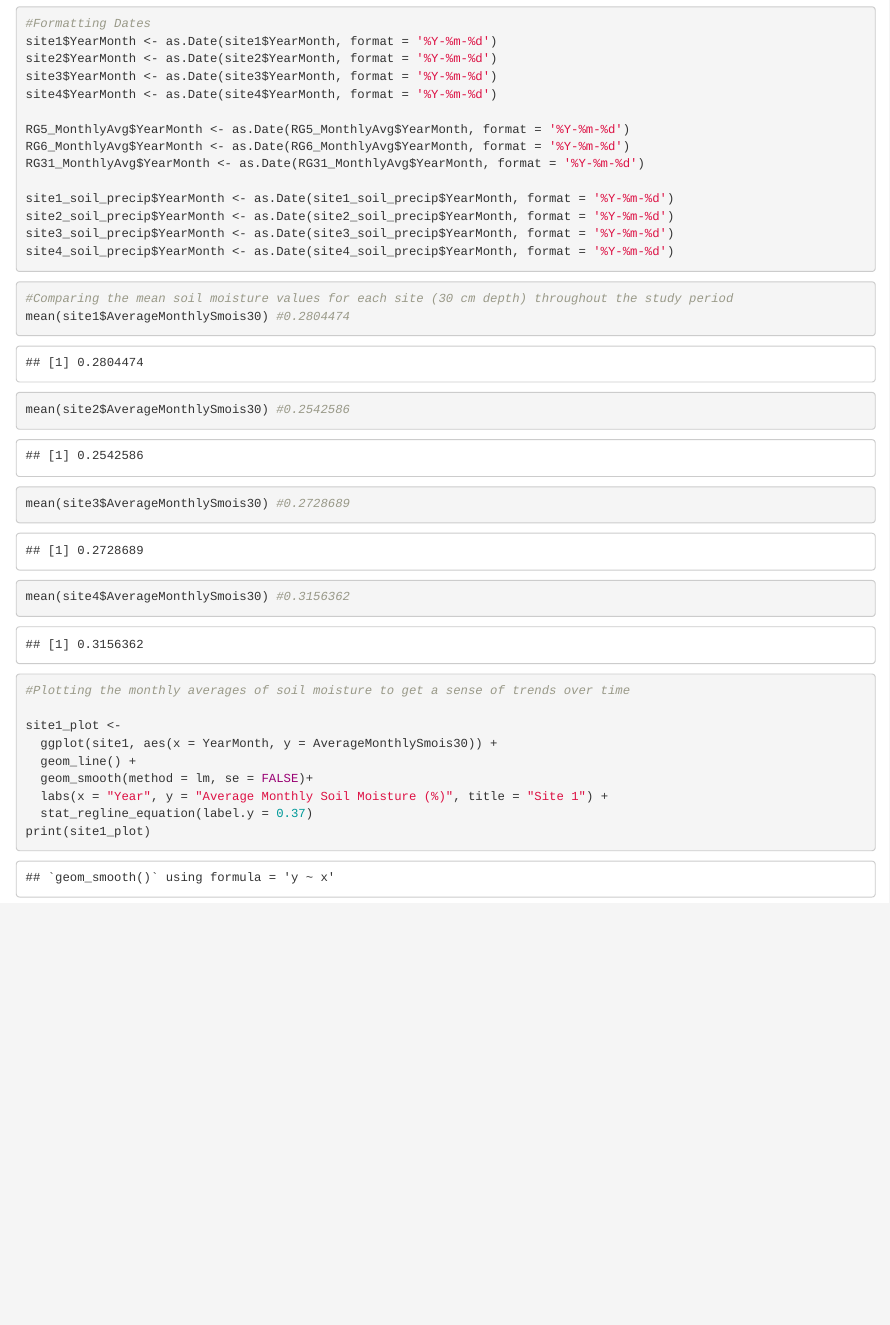
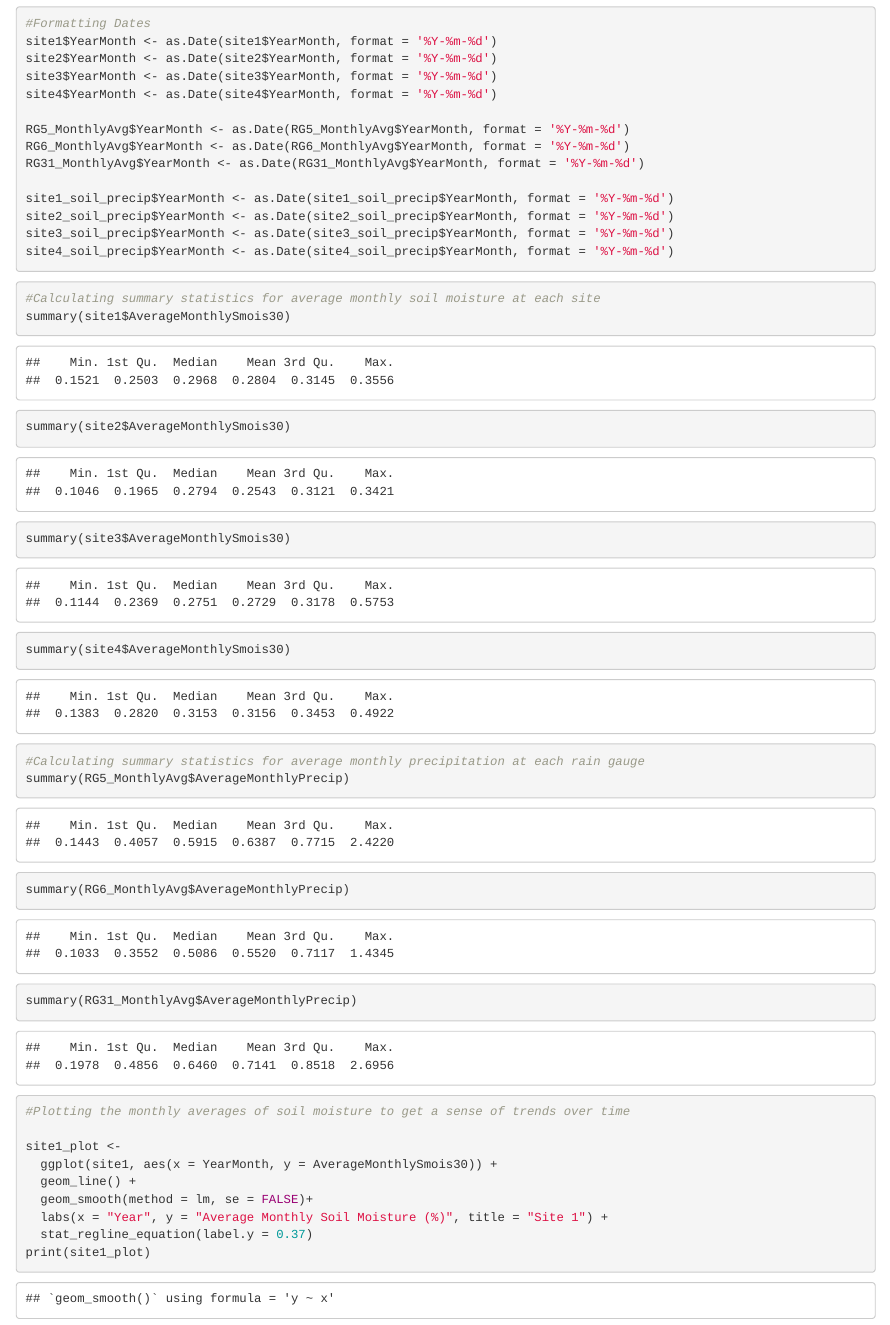
Before and after one commit to ibz24/Zungailia_Davidson_McClaugherty, an R Markdown document (Code/Data_Exploration.Rmd): the page in a window 1100 px wide, from 2190 px down. Rendered offline with R 4.5, knitr and Pandoc, with nearby package versions.

Commit message:
KMD 12/4 pm editing data exploration

````diff
--- a/Code/Data_Exploration.Rmd
+++ b/Code/Data_Exploration.Rmd
@@ -80,11 +80,16 @@ site4_soil_precip$YearMonth <- as.Date(site4_soil_precip$YearMonth, format = '%Y
 ```
 
 ```{r}
-#Comparing the mean soil moisture values for each site (30 cm depth) throughout the study period
-mean(site1$AverageMonthlySmois30) #0.2804474
-mean(site2$AverageMonthlySmois30) #0.2542586
-mean(site3$AverageMonthlySmois30) #0.2728689
-mean(site4$AverageMonthlySmois30) #0.3156362
+#Calculating summary statistics for average monthly soil moisture at each site
+summary(site1$AverageMonthlySmois30)
+summary(site2$AverageMonthlySmois30)
+summary(site3$AverageMonthlySmois30)
+summary(site4$AverageMonthlySmois30)
+
+#Calculating summary statistics for average monthly precipitation at each rain gauge
+summary(RG5_MonthlyAvg$AverageMonthlyPrecip)
+summary(RG6_MonthlyAvg$AverageMonthlyPrecip)
+summary(RG31_MonthlyAvg$AverageMonthlyPrecip)
 
 ```
 
````
